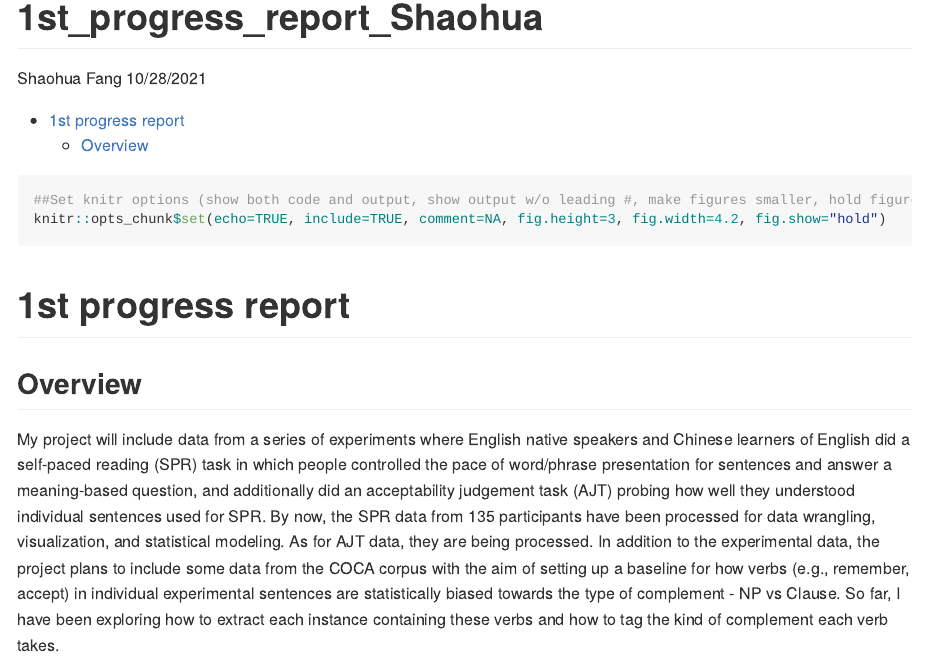
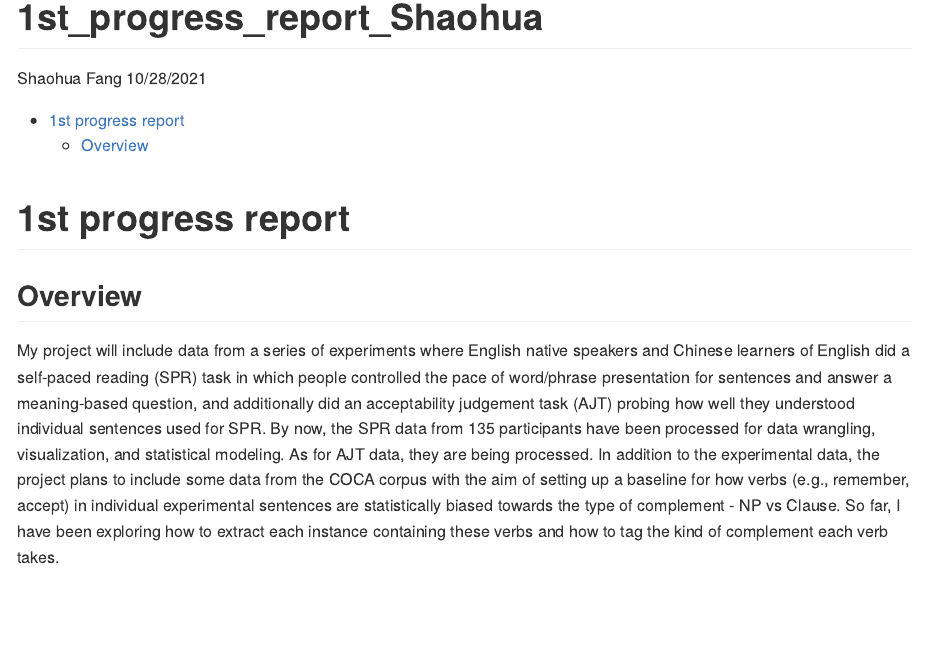
Before and after one commit to Data-Sci-2021/Structural-Change-L2-Sentence-Processing, an R Markdown document (Progress_report.Rmd): the page in a window 1100 px wide, from its top. Rendered offline with R 4.5, knitr and Pandoc, with nearby package versions.

Commit message:
progress_report.Rmd added

````diff
--- a/Progress_report.Rmd
+++ b/Progress_report.Rmd
@@ -10,11 +10,6 @@ output:
 always_allow_html: true
 ---
 
-```{r setup}
-##Set knitr options (show both code and output, show output w/o leading #, make figures smaller, hold figures until after chunk)
-knitr::opts_chunk$set(echo=TRUE, include=TRUE, comment=NA, fig.height=3, fig.width=4.2, fig.show="hold")
-```
-
 # 1st progress report
 
 ## Overview
````
